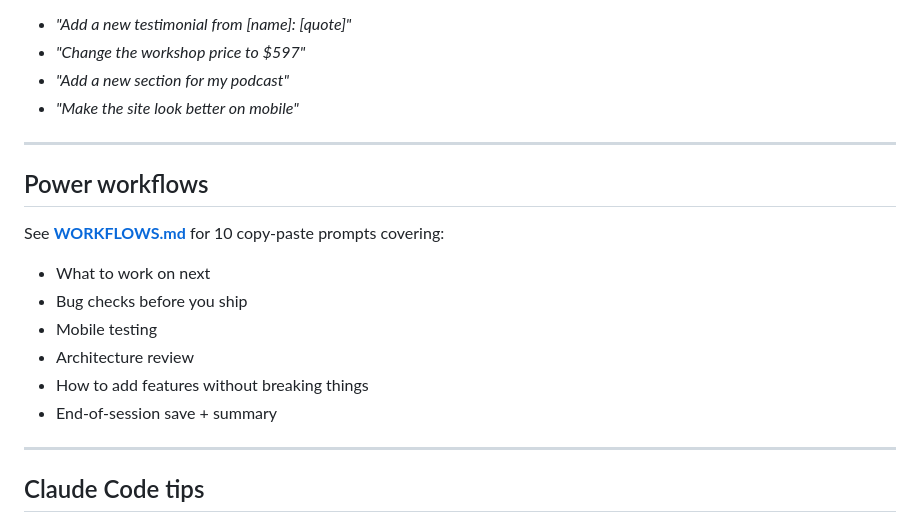
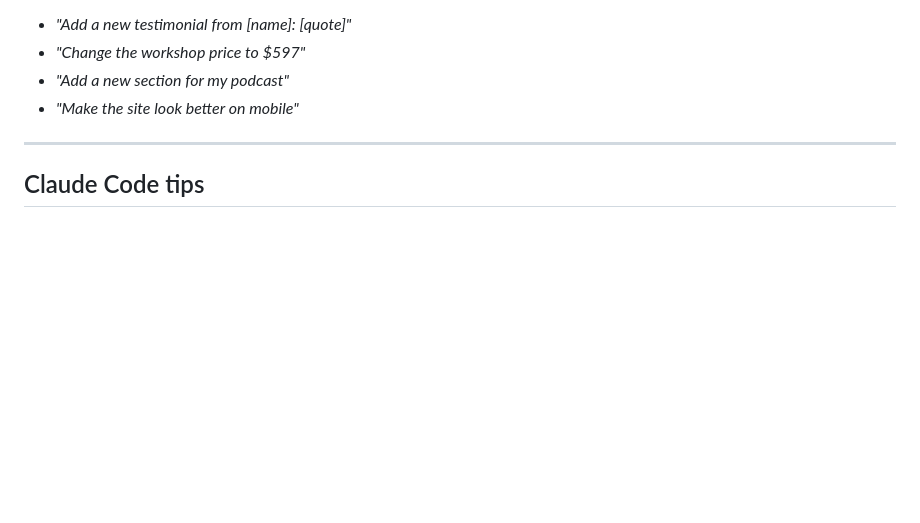
Before and after one commit to lucyc166/star-website, a Markdown page: README.md, the part around the change. GitHub-like rendering; blank space fills up the shorter version.

```diff
--- a/README.md
+++ b/README.md
@@ -95,18 +95,6 @@ For any future edits, open Claude Code and just say what you want:
 
 ---
 
-## Power workflows
-
-See **[WORKFLOWS.md](WORKFLOWS.md)** for 10 copy-paste prompts covering:
-- What to work on next
-- Bug checks before you ship
-- Mobile testing
-- Architecture review
-- How to add features without breaking things
-- End-of-session save + summary
-
----
-
 ## Claude Code tips
 
 - Say which section to change: *"only update the coaching section prices"*
```
Also changed, not shown: CLAUDE.md (added, +113 -0 lines), WORKFLOWS.md (deleted, +0 -179 lines).
